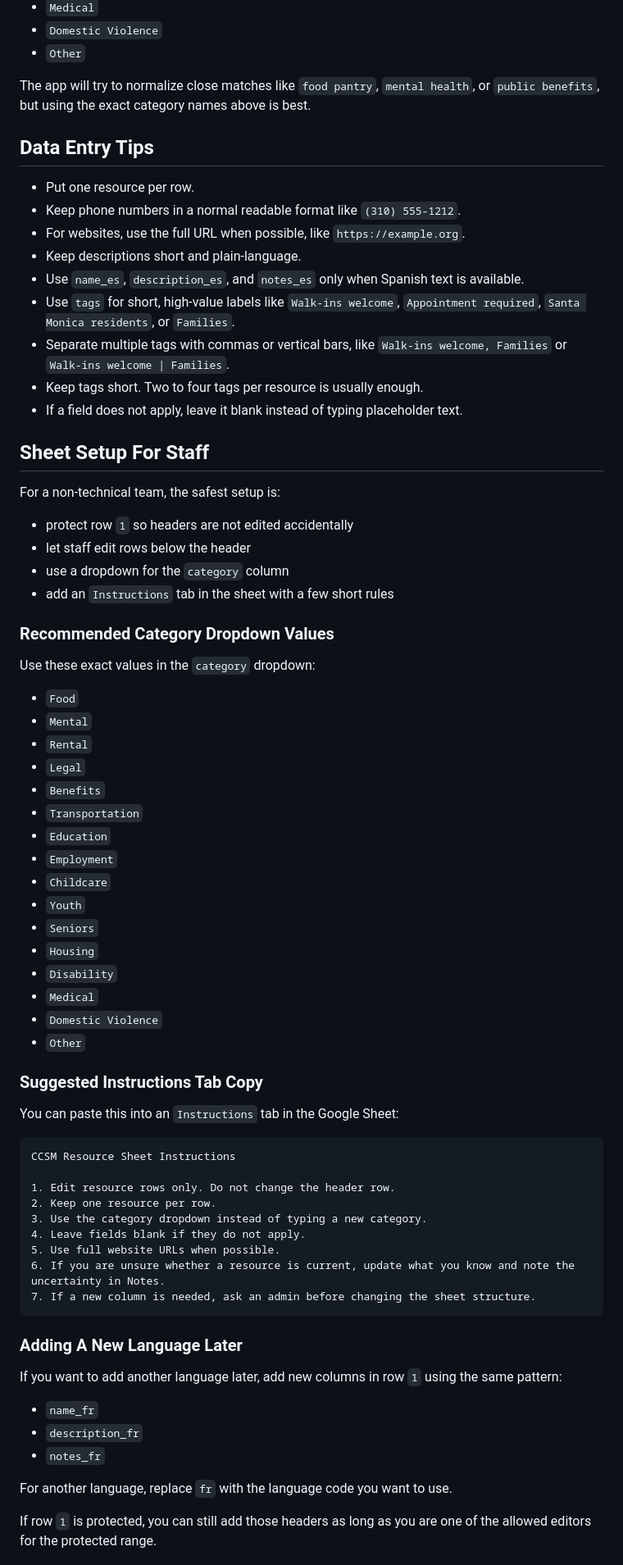
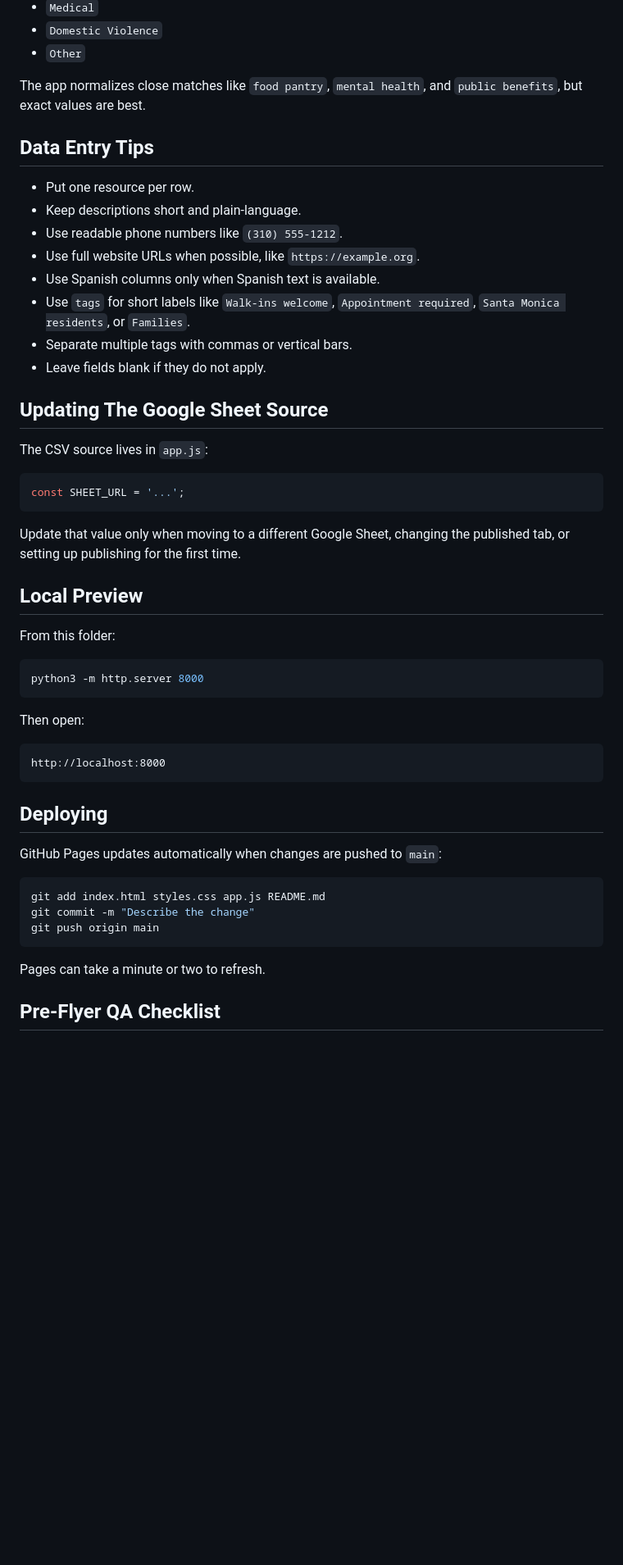
Before and after one commit to mwitham-gif/CCSM, a Markdown page: README.md, the part around one of its changes. Shown at 82% size. Drawn GitHub-style; blank space fills up the shorter version.

Commit message:
Update README for current site architecture

````diff
--- a/README.md
+++ b/README.md
@@ -57,75 +76,54 @@ Use one of these values in the `category` column:
 - `Domestic Violence`
 - `Other`
 
-The app will try to normalize close matches like `food pantry`, `mental health`, or `public benefits`, but using the exact category names above is best.
+The app normalizes close matches like `food pantry`, `mental health`, and `public benefits`, but exact values are best.
 
 ## Data Entry Tips
 
 - Put one resource per row.
-- Keep phone numbers in a normal readable format like `(310) 555-1212`.
-- For websites, use the full URL when possible, like `https://example.org`.
 - Keep descriptions short and plain-language.
-- Use `name_es`, `description_es`, and `notes_es` only when Spanish text is available.
-- Use `tags` for short, high-value labels like `Walk-ins welcome`, `Appointment required`, `Santa Monica residents`, or `Families`.
-- Separate multiple tags with commas or vertical bars, like `Walk-ins welcome, Families` or `Walk-ins welcome | Families`.
-- Keep tags short. Two to four tags per resource is usually enough.
-- If a field does not apply, leave it blank instead of typing placeholder text.
+- Use readable phone numbers like `(310) 555-1212`.
+- Use full website URLs when possible, like `https://example.org`.
+- Use Spanish columns only when Spanish text is available.
+- Use `tags` for short labels like `Walk-ins welcome`, `Appointment required`, `Santa Monica residents`, or `Families`.
+- Separate multiple tags with commas or vertical bars.
+- Leave fields blank if they do not apply.
 
-## Sheet Setup For Staff
+## Updating The Google Sheet Source
 
-For a non-technical team, the safest setup is:
+The CSV source lives in `app.js`:
 
-- protect row `1` so headers are not edited accidentally
-- let staff edit rows below the header
-- use a dropdown for the `category` column
-- add an `Instructions` tab in the sheet with a few short rules
+```js
+const SHEET_URL = '...';
+```
 
-### Recommended Category Dropdown Values
+Update that value only when moving to a different Google Sheet, changing the published tab, or setting up publishing for the first time.
 
-Use these exact values in the `category` dropdown:
+## Local Preview
 
-- `Food`
-- `Mental`
-- `Rental`
-- `Legal`
-- `Benefits`
-- `Transportation`
-- `Education`
-- `Employment`
-- `Childcare`
-- `Youth`
-- `Seniors`
-- `Housing`
-- `Disability`
-- `Medical`
-- `Domestic Violence`
-- `Other`
+From this folder:
 
-### Suggested Instructions Tab Copy
+```bash
+python3 -m http.server 8000
+```
 
-You can paste this into an `Instructions` tab in the Google Sheet:
+Then open:
 
 ```text
-CCSM Resource Sheet Instructions
-
-1. Edit resource rows only. Do not change the header row.
-2. Keep one resource per row.
-3. Use the category dropdown instead of typing a new category.
-4. Leave fields blank if they do not apply.
-5. Use full website URLs when possible.
-6. If you are unsure whether a resource is current, update what you know and note the uncertainty in Notes.
-7. If a new column is needed, ask an admin before changing the sheet structure.
+http://localhost:8000
 ```
 
-### Adding A New Language Later
+## Deploying
 
-If you want to add another language later, add new columns in row `1` using the same pattern:
+GitHub Pages updates automatically when changes are pushed to `main`:
 
-- `name_fr`
-- `description_fr`
-- `notes_fr`
+```bash
+git add index.html styles.css app.js README.md
+git commit -m "Describe the change"
+git push origin main
+```
 
-For another language, replace `fr` with the language code you want to use.
+Pages can take a minute or two to refresh.
 
-If row `1` is protected, you can still add those headers as long as you are one of the allowed editors for the protected range.
+## Pre-Flyer QA Checklist
 
````
Also changed, not shown: other parts of README.md (+43 -30 lines).
